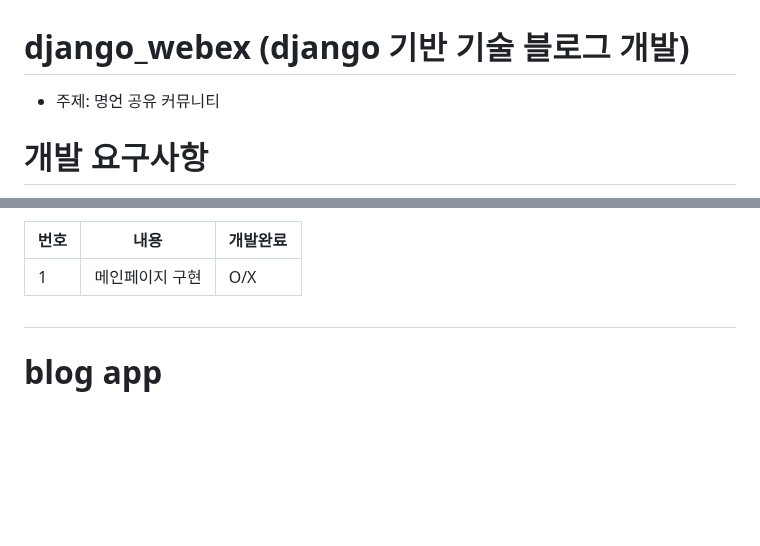
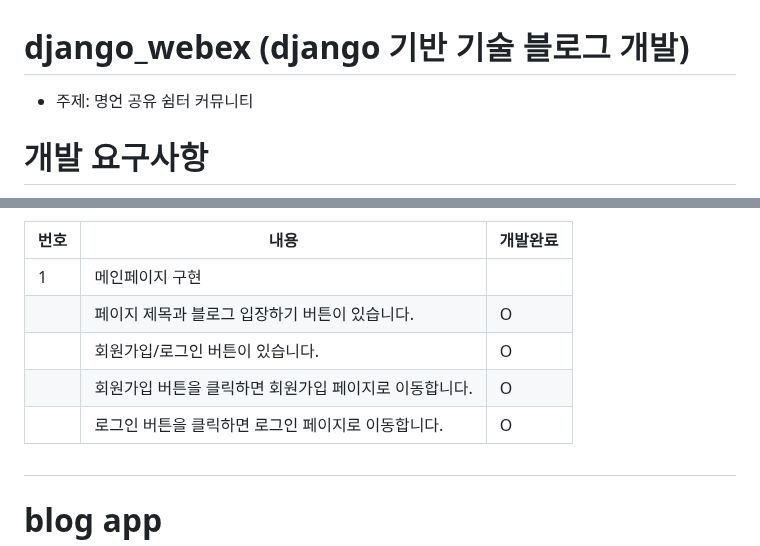
Before and after one commit to FutureMaker0/django_webex, a Markdown page: README.md, 2 parts joined by grey strips. Drawn GitHub-style; blank space fills up the shorter version.

```diff
--- a/README.md
+++ b/README.md
@@ -1,5 +1,5 @@
 # django_webex (django 기반 기술 블로그 개발)
-  - 주제: 명언 공유 커뮤니티
+  - 주제: 명언 공유 쉼터 커뮤니티
 
 # 개발 요구사항
   1. 메인페이지 구현
@@ -57,7 +57,11 @@
 
 |번호|내용|개발완료|
 |-----|--------------------------------------------------|-----|
-|1|메인페이지 구현|O/X|
+|1|메인페이지 구현||
+| |페이지 제목과 블로그 입장하기 버튼이 있습니다. |O|
+| |회원가입/로그인 버튼이 있습니다. |O|
+| |회원가입 버튼을 클릭하면 회원가입 페이지로 이동합니다.|O|
+| |로그인 버튼을 클릭하면 로그인 페이지로 이동합니다.|O|
 
 
 #
```
